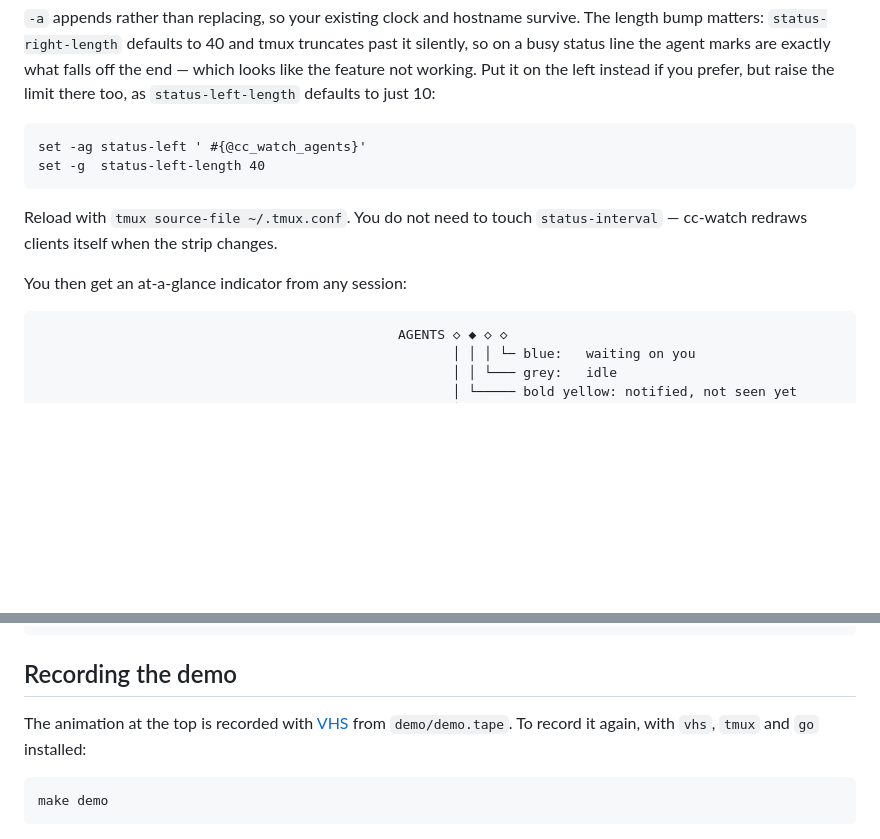
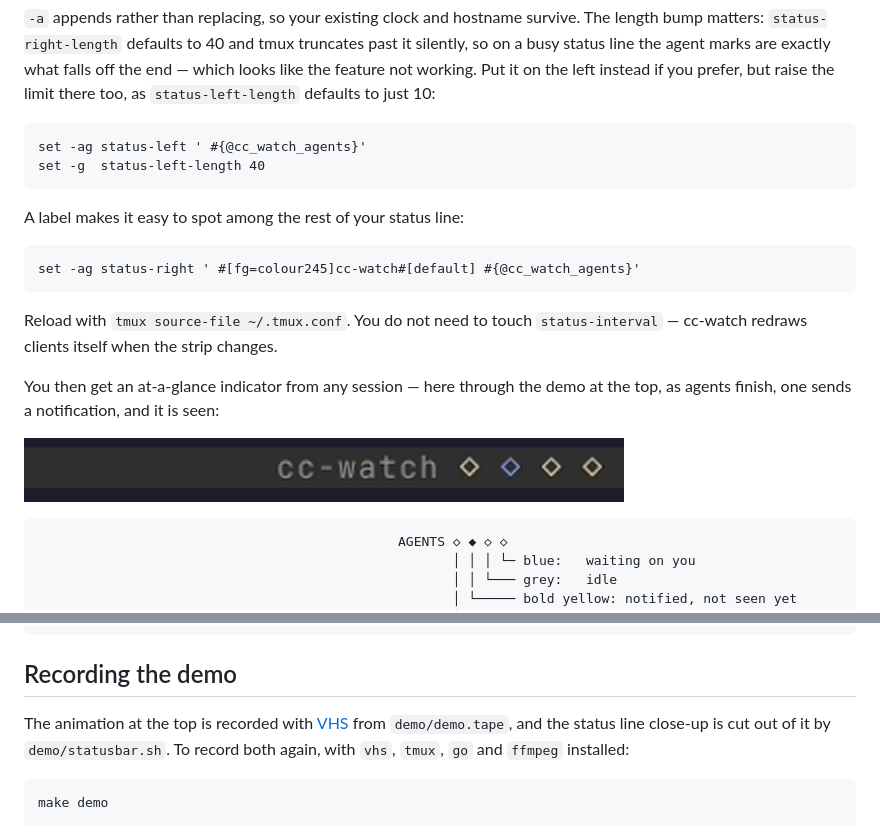
Before and after one commit to clobrano/cc-watch, a Markdown page: README.md, 2 parts joined by grey strips. GitHub-like rendering; pictures changed too: demo/statusbar.gif (added); blank space fills up the shorter version.

Commit message:
Show the tmux status line in the README
The strip was only a small, unlabelled corner of the demo. The demo's
status line now labels it "cc-watch", and demo/statusbar.sh cuts the
right end of the status line out of the recording, enlarged, into
demo/statusbar.gif, which the README's status bar section shows as
agents finish, one notifies, and it is seen. make demo produces both.

The section also suggests labelling the strip in one's own config.

Co-Authored-By: Claude Opus 5.5 <noreply@anthropic.com>
Claude-Session: https://claude.ai/code/session_01UziUycn1Twhqpbd2jRMqrP

````diff
--- a/README.md
+++ b/README.md
@@ -335,10 +335,19 @@ set -ag status-left ' #{@cc_watch_agents}'
 set -g  status-left-length 40
 ```
 
+A label makes it easy to spot among the rest of your status line:
+
+```tmux
+set -ag status-right ' #[fg=colour245]cc-watch#[default] #{@cc_watch_agents}'
+```
+
 Reload with `tmux source-file ~/.tmux.conf`. You do not need to touch
 `status-interval` — cc-watch redraws clients itself when the strip changes.
 
-You then get an at-a-glance indicator from any session:
+You then get an at-a-glance indicator from any session — here through the demo
+at the top, as agents finish, one sends a notification, and it is seen:
+
+![The cc-watch strip in the tmux status line](demo/statusbar.gif)
 
 ```
                                               AGENTS ◇ ◆ ◇ ◇
@@ -562,7 +571,9 @@ promptScrollback = 400              // one-off deeper capture, to find the promp
 ## Recording the demo
 
 The animation at the top is recorded with [VHS](https://github.com/charmbracelet/vhs)
-from `demo/demo.tape`. To record it again, with `vhs`, `tmux` and `go` installed:
+from `demo/demo.tape`, and the status line close-up is cut out of it by
+`demo/statusbar.sh`. To record both again, with `vhs`, `tmux`, `go` and `ffmpeg`
+installed:
 
 ```sh
 make demo
````
Also changed, not shown: demo/cc-watch.gif, 3 other files.
